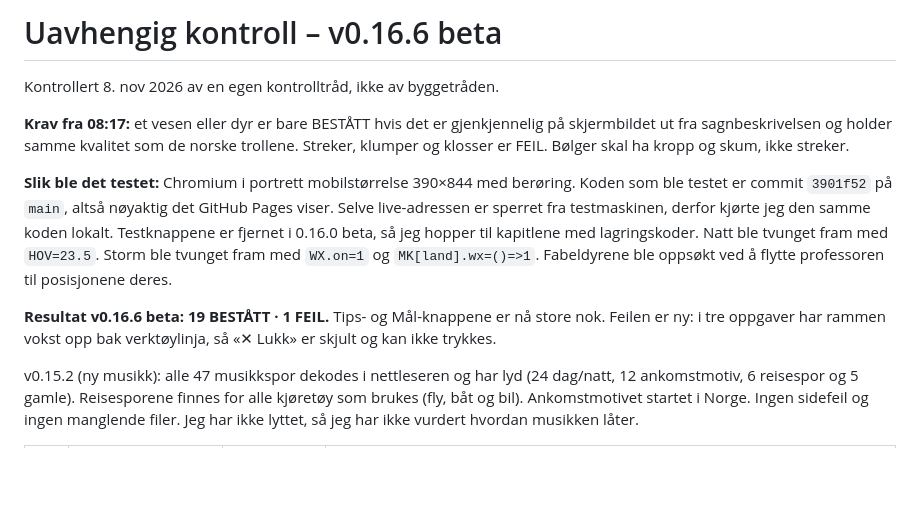
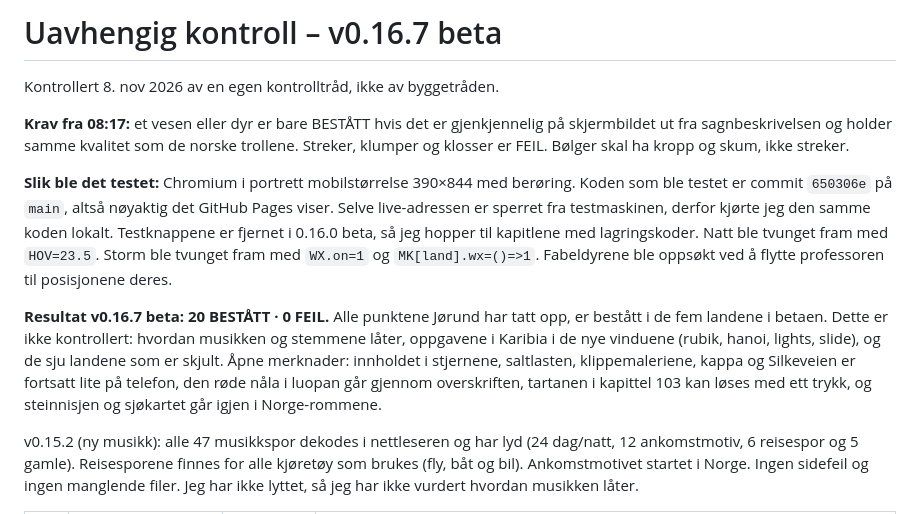
Before and after one commit to UUnreal/Sunken-siren, a Markdown page: KONTROLL.md, the part around one of its changes. GitHub-like rendering; blank space fills up the shorter version.

Commit message:
Kontroll v0.16.7 beta: 20 bestått, 0 feil
Co-Authored-By: Claude Fable 5.2 <noreply@anthropic.com>
Claude-Session: https://claude.ai/code/session_016adYaoR8oVrA1ekqGxhYjE

```diff
--- a/KONTROLL.md
+++ b/KONTROLL.md
@@ -1,12 +1,12 @@
-# Uavhengig kontroll – v0.16.6 beta
+# Uavhengig kontroll – v0.16.7 beta
 
 Kontrollert 8. nov 2026 av en egen kontrolltråd, ikke av byggetråden.
 
 **Krav fra 08:17:** et vesen eller dyr er bare BESTÅTT hvis det er gjenkjennelig på skjermbildet ut fra sagnbeskrivelsen og holder samme kvalitet som de norske trollene. Streker, klumper og klosser er FEIL. Bølger skal ha kropp og skum, ikke streker.
 
-**Slik ble det testet:** Chromium i portrett mobilstørrelse 390×844 med berøring. Koden som ble testet er commit `3901f52` på `main`, altså nøyaktig det GitHub Pages viser. Selve live-adressen er sperret fra testmaskinen, derfor kjørte jeg den samme koden lokalt. Testknappene er fjernet i 0.16.0 beta, så jeg hopper til kapitlene med lagringskoder. Natt ble tvunget fram med `HOV=23.5`. Storm ble tvunget fram med `WX.on=1` og `MK[land].wx=()=>1`. Fabeldyrene ble oppsøkt ved å flytte professoren til posisjonene deres.
+**Slik ble det testet:** Chromium i portrett mobilstørrelse 390×844 med berøring. Koden som ble testet er commit `650306e` på `main`, altså nøyaktig det GitHub Pages viser. Selve live-adressen er sperret fra testmaskinen, derfor kjørte jeg den samme koden lokalt. Testknappene er fjernet i 0.16.0 beta, så jeg hopper til kapitlene med lagringskoder. Natt ble tvunget fram med `HOV=23.5`. Storm ble tvunget fram med `WX.on=1` og `MK[land].wx=()=>1`. Fabeldyrene ble oppsøkt ved å flytte professoren til posisjonene deres.
 
-**Resultat v0.16.6 beta: 19 BESTÅTT · 1 FEIL.** Tips- og Mål-knappene er nå store nok. Feilen er ny: i tre oppgaver har rammen vokst opp bak verktøylinja, så «✕ Lukk» er skjult og kan ikke trykkes.
+**Resultat v0.16.7 beta: 20 BESTÅTT · 0 FEIL.** Alle punktene Jørund har tatt opp, er bestått i de fem landene i betaen. Dette er ikke kontrollert: hvordan musikken og stemmene låter, oppgavene i Karibia i de nye vinduene (rubik, hanoi, lights, slide), og de sju landene som er skjult. Åpne merknader: innholdet i stjernene, saltlasten, klippemaleriene, kappa og Silkeveien er fortsatt lite på telefon, den røde nåla i luopan går gjennom overskriften, tartanen i kapittel 103 kan løses med ett trykk, og steinnisjen og sjøkartet går igjen i Norge-rommene.
 
 v0.15.2 (ny musikk): alle 47 musikkspor dekodes i nettleseren og har lyd (24 dag/natt, 12 ankomstmotiv, 6 reisespor og 5 gamle). Reisesporene finnes for alle kjøretøy som brukes (fly, båt og bil). Ankomstmotivet startet i Norge. Ingen sidefeil og ingen manglende filer. Jeg har ikke lyttet, så jeg har ikke vurdert hvordan musikken låter.
 
```
Also changed, not shown: other parts of KONTROLL.md (+1 -1 lines), kontroll/v0167-ramme-under-verktoylinja.jpg (added).
